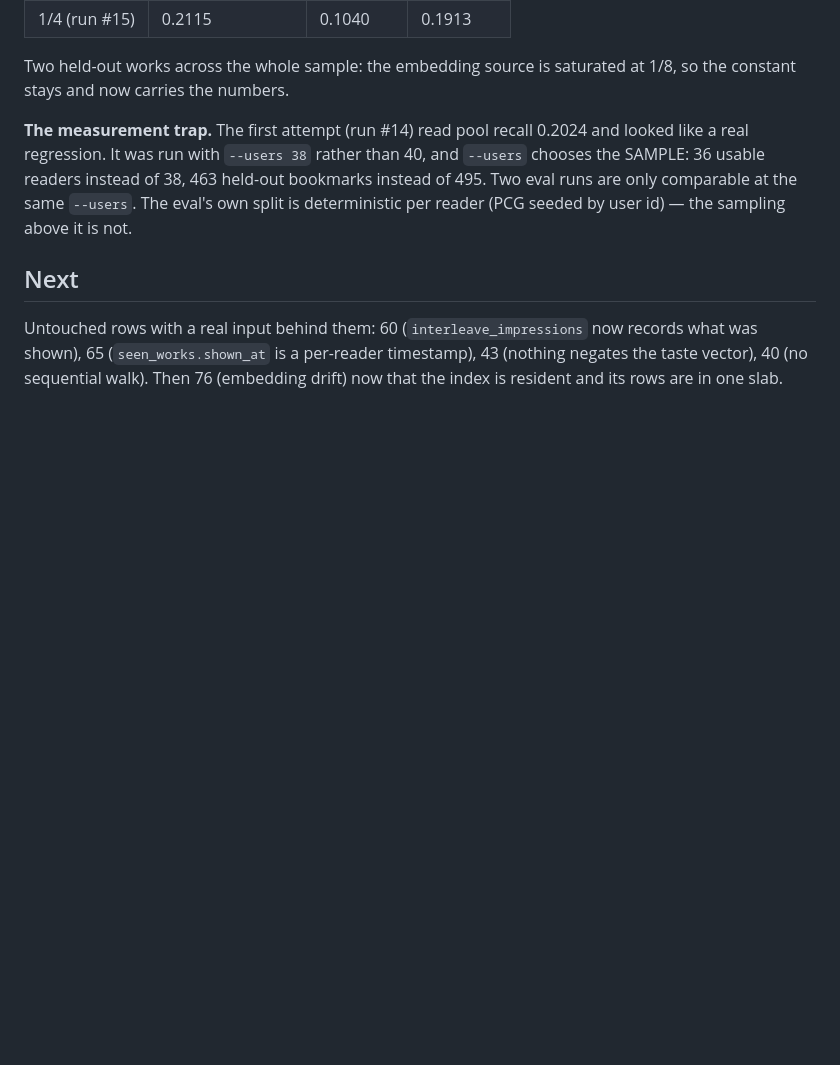
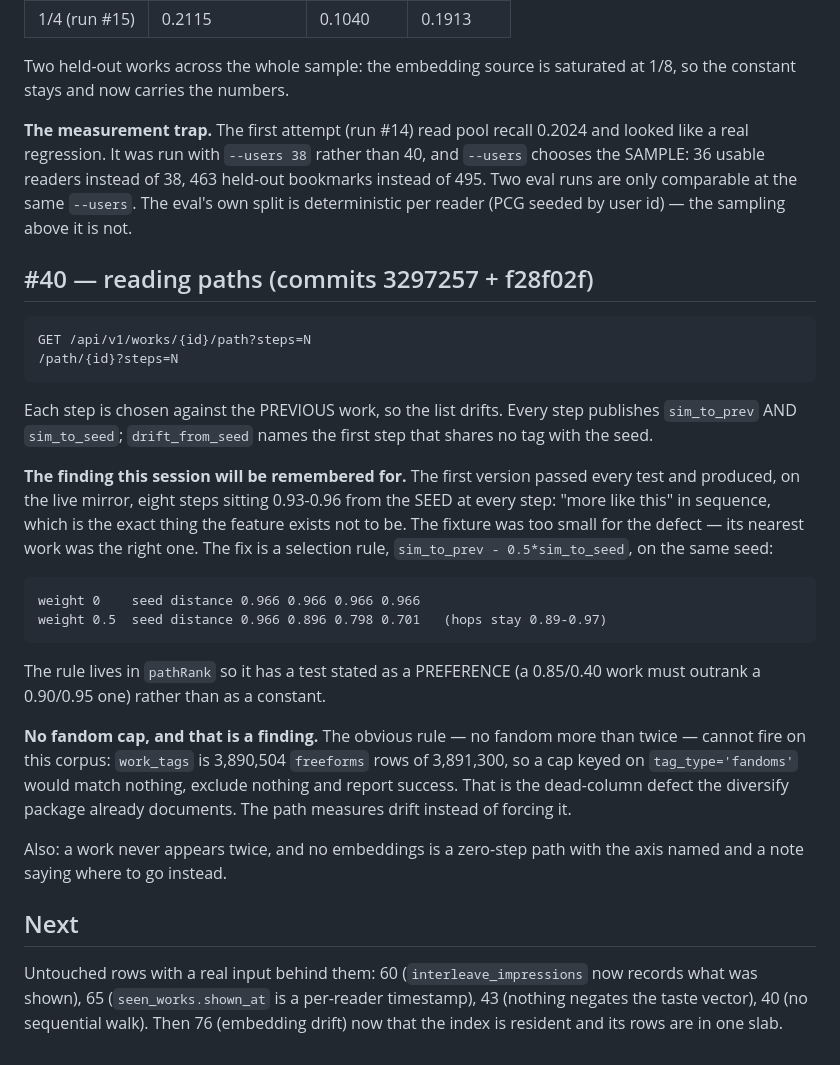
Before and after one commit to 8ullyMaguire/kindred, a Markdown page: docs/HANDOFF-2026-10-23e-feeds.md, the part around the change. Rendered like a GitHub page; blank space fills up the shorter version.

Commit message:
docs: handoff carries the reading path, the drift measurement and the dead fandom column

```diff
--- a/docs/HANDOFF-2026-10-23e-feeds.md
+++ b/docs/HANDOFF-2026-10-23e-feeds.md
@@ -120,6 +120,37 @@ bookmarks instead of 495. Two eval runs are only comparable at the same
 `--users`. The eval's own split is deterministic per reader (PCG seeded by user
 id) — the sampling above it is not.
 
+## #40 — reading paths (commits 3297257 + f28f02f)
+
+    GET /api/v1/works/{id}/path?steps=N
+    /path/{id}?steps=N
+
+Each step is chosen against the PREVIOUS work, so the list drifts. Every step
+publishes `sim_to_prev` AND `sim_to_seed`; `drift_from_seed` names the first step
+that shares no tag with the seed.
+
+**The finding this session will be remembered for.** The first version passed
+every test and produced, on the live mirror, eight steps sitting 0.93-0.96 from
+the SEED at every step: "more like this" in sequence, which is the exact thing
+the feature exists not to be. The fixture was too small for the defect — its
+nearest work was the right one. The fix is a selection rule,
+`sim_to_prev - 0.5*sim_to_seed`, on the same seed:
+
+    weight 0    seed distance 0.966 0.966 0.966 0.966
+    weight 0.5  seed distance 0.966 0.896 0.798 0.701   (hops stay 0.89-0.97)
+
+The rule lives in `pathRank` so it has a test stated as a PREFERENCE (a 0.85/0.40
+work must outrank a 0.90/0.95 one) rather than as a constant.
+
+**No fandom cap, and that is a finding.** The obvious rule — no fandom more than
+twice — cannot fire on this corpus: `work_tags` is 3,890,504 `freeforms` rows of
+3,891,300, so a cap keyed on `tag_type='fandoms'` would match nothing, exclude
+nothing and report success. That is the dead-column defect the diversify package
+already documents. The path measures drift instead of forcing it.
+
+Also: a work never appears twice, and no embeddings is a zero-step path with the
+axis named and a note saying where to go instead.
+
 ## Next
 
 Untouched rows with a real input behind them: 60 (`interleave_impressions` now
```
